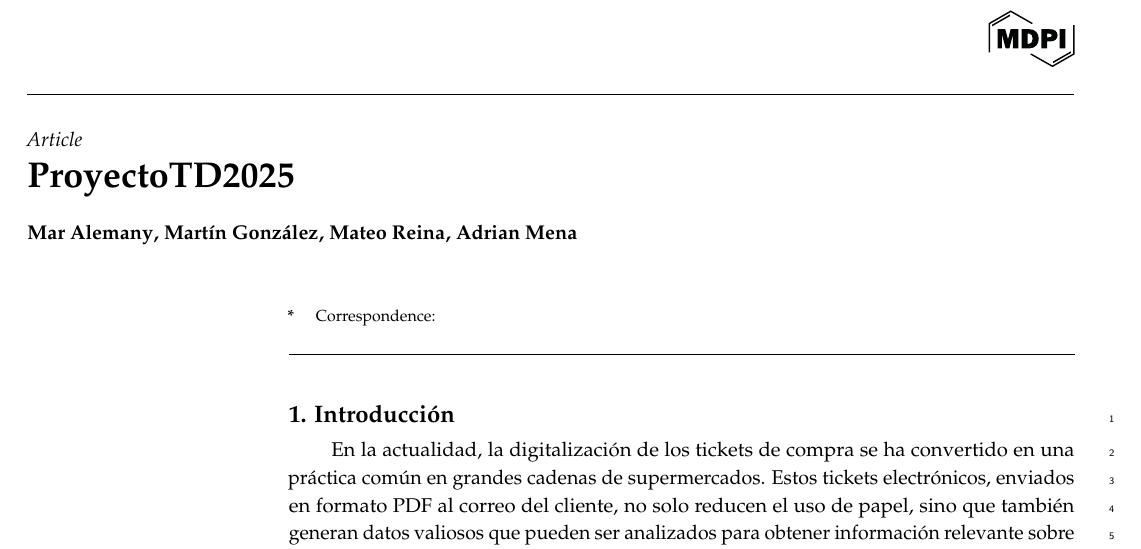
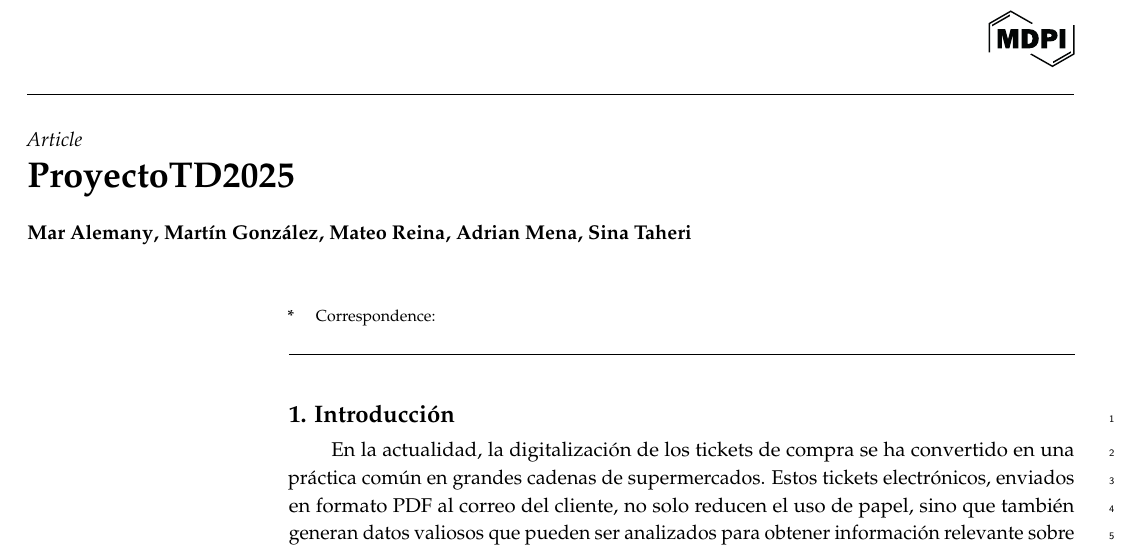
Before and after one commit to lorente8/ProyectoTD2025, a LaTeX paper (ProyectoTD2025.tex): part of page 1 of 10 before the commit and part of page 1 of 15 after it, cut so that both start at the same text. Compiled offline with pdfLaTeX.

Commit message:
presentacion

```diff
--- a/ProyectoTD2025.tex
+++ b/ProyectoTD2025.tex
@@ -82,14 +82,15 @@
 
 % Authors, for the paper (add full first names)
 \Author{Mar Alemany$^{}$, Martín González$^{}$, Mateo Reina$^{}$, Adrian
-Mena$^{}$}
+Mena$^{}$, Sina Taheri$^{}$}
 
 
 %\longauthorlist{yes}
 
 
 % MDPI internal command: Authors, for metadata in PDF
-\AuthorNames{Mar Alemany, Martín González, Mateo Reina, Adrian Mena}
+\AuthorNames{Mar Alemany, Martín González, Mateo Reina, Adrian
+Mena, Sina Taheri}
 
 % MDPI internal command: Authors, for citation in the left column
 
```
Also changed, not shown: ProyectoTD2025.pdf, ProyectoTD2025_files/figure-latex/grafica1-1.pdf (added), ProyectoTD2025_files/figure-latex/grafica2-1.pdf (added), ProyectoTD2025_files/figure-latex/grafica3-1.pdf (added), ProyectoTD2025_files/figure-latex/unnamed-chunk-21-1.pdf (added), ProyectoTD2025_files/figure-latex/unnamed-chunk-22-1.pdf (added), ProyectoTD2025_files/figure-latex/unnamed-chunk-23-1.pdf (added), ProyectoTD2025_files/figure-latex/unnamed-chunk-28-1.pdf (added), ProyectoTD2025_files/figure-latex/unnamed-chunk-30-1.pdf (added), ProyectoTD2025_files/figure-latex/unnamed-chunk-31-1.pdf (added), ProyectoTD2025_files/figure-latex/unnamed-chunk-32-1.pdf (added), ProyectoTD2025_files/figure-latex/unnamed-chunk-33-1.pdf (added), 3 other files.
